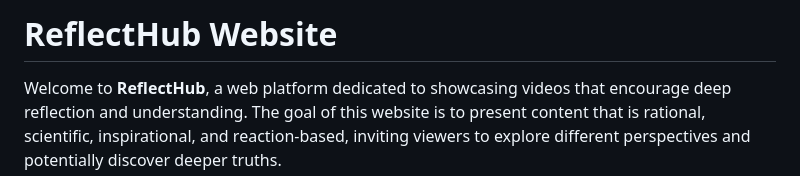
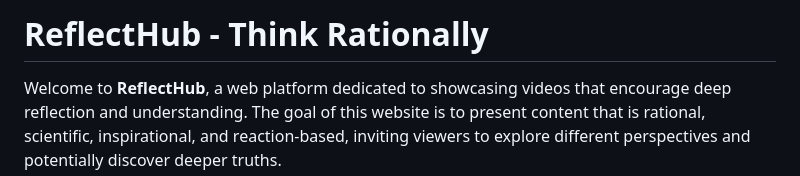
Before and after one commit to abdullah798155/reflecthub.github.io, a Markdown page: README.md, the part around the change. GitHub-like rendering.

```diff
--- a/README.md
+++ b/README.md
@@ -1,4 +1,4 @@
-# ReflectHub Website
+# ReflectHub - Think Rationally
 
 Welcome to **ReflectHub**, a web platform dedicated to showcasing videos that encourage deep reflection and understanding. The goal of this website is to present content that is rational, scientific, inspirational, and reaction-based, inviting viewers to explore different perspectives and potentially discover deeper truths.
 
```
